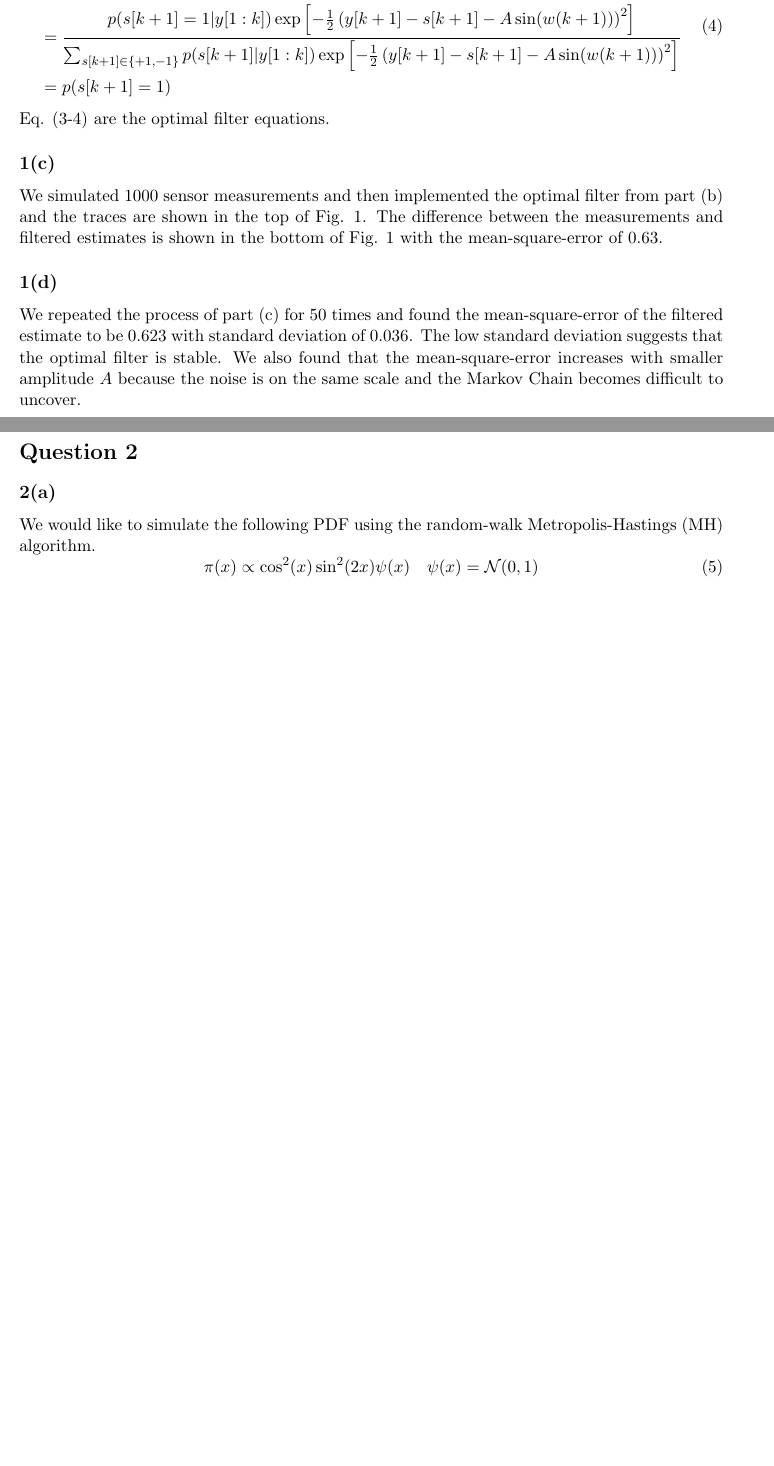
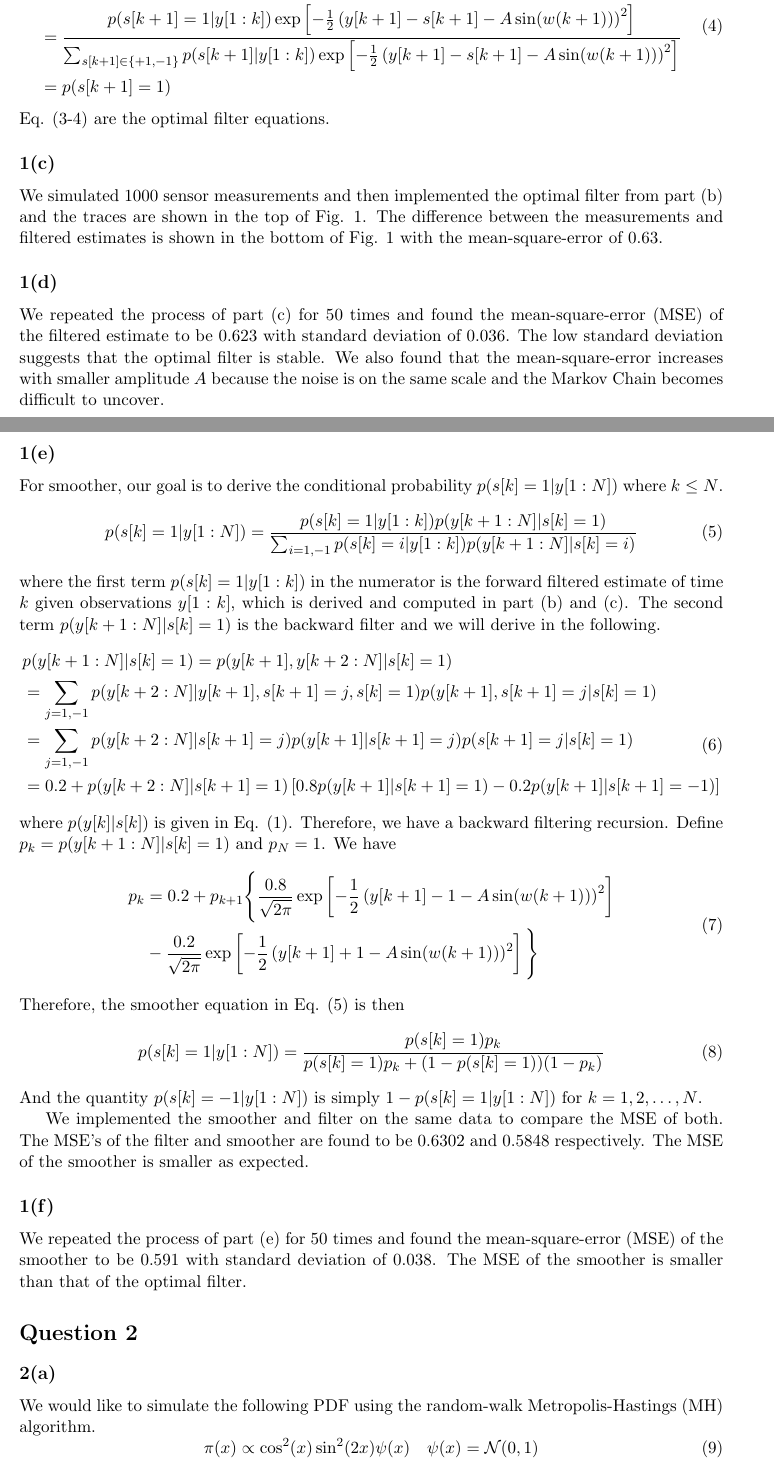
Before and after one commit to jipq6175/ECE5412, a LaTeX document (final/final-yc2253.tex): two parts of pages 1 and 3 of 4 before the commit and two parts of pages 1 and 3 of 5 after it, joined at a grey line, cut so that both start at the same text, the shorter picture padded with empty space. Compiled offline with pdfLaTeX.

Commit message:
smoother

```diff
--- a/final/final-yc2253.tex
+++ b/final/final-yc2253.tex
@@ -65,7 +65,45 @@ We simulated 1000 sensor measurements and then implemented the optimal filter fr
 
 \subsection*{1(d)}
 
-We repeated the process of part (c) for 50 times and found the mean-square-error of the filtered estimate to be $0.623$ with standard deviation of $0.036$. The low standard deviation suggests that the optimal filter is stable. We also found that the mean-square-error increases with smaller amplitude $A$ because the noise is on the same scale and the Markov Chain becomes difficult to uncover.
+We repeated the process of part (c) for 50 times and found the mean-square-error (MSE) of the filtered estimate to be $0.623$ with standard deviation of $0.036$. The low standard deviation suggests that the optimal filter is stable. We also found that the mean-square-error increases with smaller amplitude $A$ because the noise is on the same scale and the Markov Chain becomes difficult to uncover.
+
+
+
+\subsection*{1(e)}
+
+For smoother, our goal is to derive the conditional probability $p(s[k]=1|y[1:N])$ where $k \leq N$.
+\begin{equation}
+p(s[k]=1|y[1:N]) = \frac{p(s[k]=1|y[1:k])p(y[k+1:N]|s[k]=1)}{\sum_{i=1,-1}p(s[k]=i|y[1:k])p(y[k+1:N]|s[k]=i)}
+\end{equation}
+where the first term $p(s[k]=1|y[1:k])$ in the numerator is the forward filtered estimate of time $k$ given observations $y[1:k]$, which is derived and computed in part (b) and (c). The second term $p(y[k+1:N]|s[k]=1)$ is the backward filter and we will derive in the following.
+\begin{equation}
+\begin{split}
+ & p(y[k+1:N]|s[k]=1) = p(y[k+1], y[k+2:N]|s[k] = 1)\\
+ & = \sum_{j=1,-1} p(y[k+2:N]|y[k+1], s[k+1]=j, s[k]=1)p(y[k+1], s[k+1]=j|s[k]=1)\\
+ & = \sum_{j=1,-1} p(y[k+2:N]|s[k+1]=j)p(y[k+1]|s[k+1]=j)p(s[k+1]=j|s[k]=1)\\
+ & = 0.2 + p(y[k+2:N]|s[k+1]=1)\left[0.8p(y[k+1]|s[k+1]=1)-0.2p(y[k+1]|s[k+1]=-1) \right]
+\end{split}
+\end{equation}
+where $p(y[k]|s[k])$ is given in Eq. (1). Therefore, we have a backward filtering recursion. Define $p_k = p(y[k+1:N]|s[k]=1)$ and $p_N = 1$. We have
+\begin{equation}
+\begin{split}
+p_k & = 0.2 + p_{k+1}\Bigg\{\frac{0.8}{\sqrt{2\pi}}\exp\left[-\frac{1}{2}\left(y[k+1] - 1 - A\sin(w(k+1)) \right)^2 \right] \\
+ & - \frac{0.2}{\sqrt{2\pi}}\exp\left[-\frac{1}{2}\left(y[k+1] + 1 - A\sin(w(k+1)) \right)^2 \right]  \Bigg\}
+\end{split}
+\end{equation}
+Therefore, the smoother equation in Eq. (5) is then
+\begin{equation}
+p(s[k]=1|y[1:N]) = \frac{p(s[k]=1)p_k}{p(s[k]=1)p_k + (1-p(s[k]=1))(1-p_k)}
+\end{equation}
+And the quantity $p(s[k]=-1|y[1:N])$ is simply $1-p(s[k]=1|y[1:N])$ for $k = 1,2,\dots, N$.
+
+We implemented the smoother and filter on the same data to compare the MSE of both. The MSE's of the filter and smoother are found to be $0.6302$ and $0.5848$ respectively. The MSE of the smoother is smaller as expected.
+
+
+
+\subsection*{1(f)}
+
+We repeated the process of part (e) for 50 times and found the mean-square-error (MSE) of the smoother to be $0.591$ with standard deviation of $0.038$. The MSE of the smoother is smaller than that of the optimal filter.
 
 
 
```
Also changed, not shown: 2 other files.
